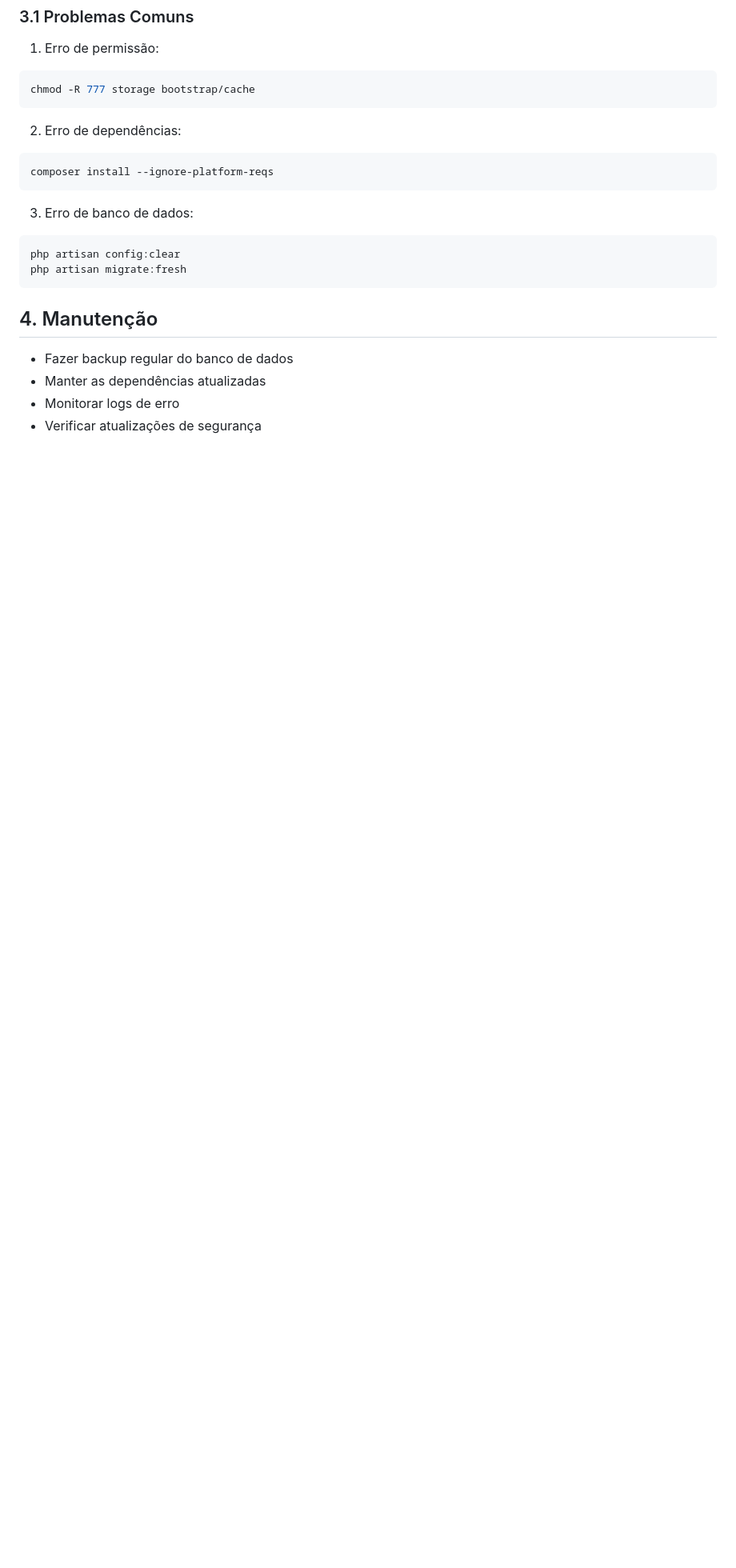
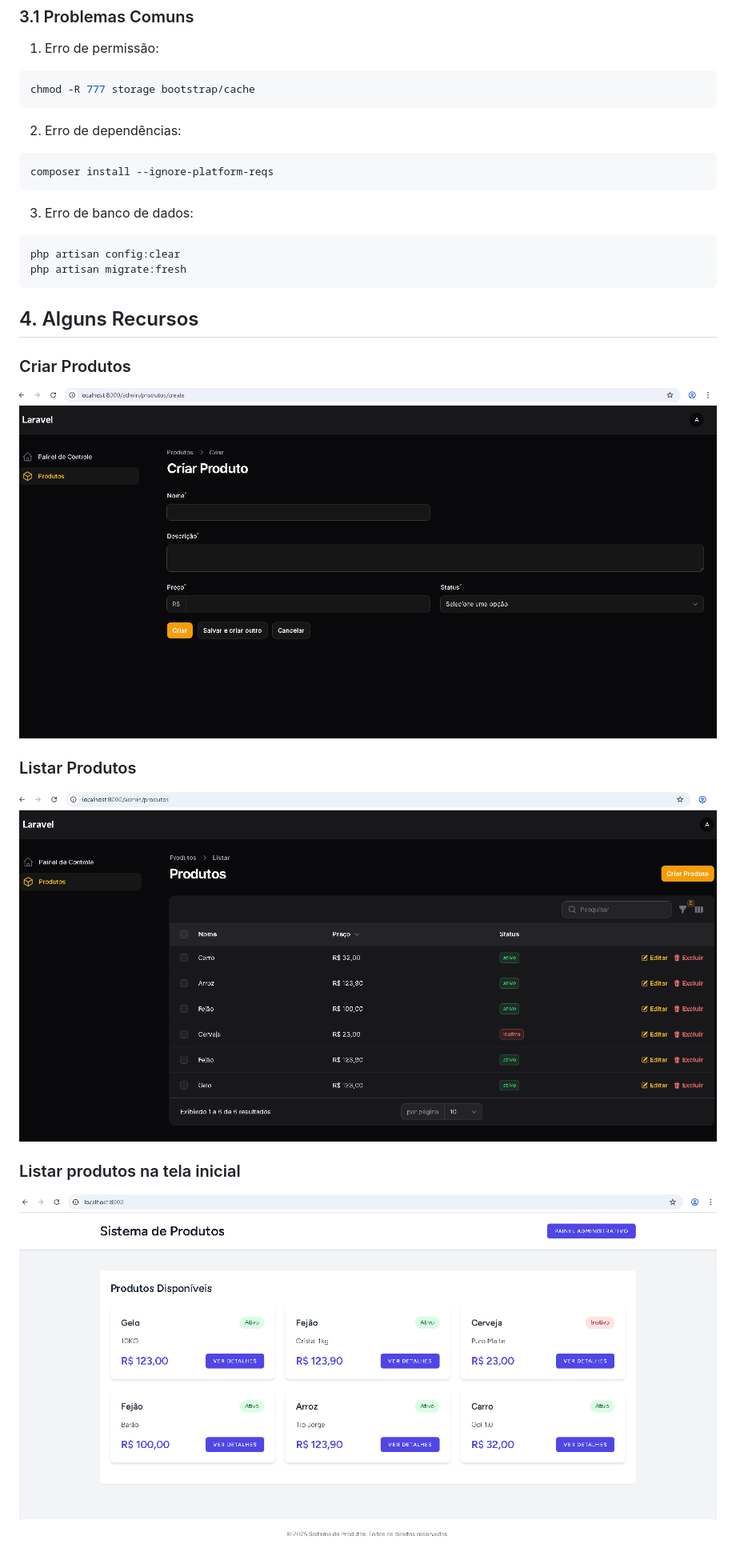
Before and after one commit to Adeilsonnm/suprimentos, a Markdown page: README.md, the part around the change printed below. Shown: that part at 80% size. GitHub-like rendering; blank space fills up the shorter version.

````diff
--- a/README.md
+++ b/README.md
@@ -297,9 +274,13 @@ php artisan migrate:fresh
 ```
 
 
-## 4. Manutenção
+## 4. Alguns Recursos
 
-- Fazer backup regular do banco de dados
-- Manter as dependências atualizadas
-- Monitorar logs de erro
-- Verificar atualizações de segurança
+### Criar Produtos
+![Cria Produto](docs/criar_produto.PNG)
+
+### Listar Produtos
+![Lista Produtos](docs//listagem_produtos.PNG)
+
+### Listar produtos na tela inicial
+![Pagina Inicial](docs/homepage.PNG)
````
Also changed, not shown: other parts of README.md (+0 -23 lines).
